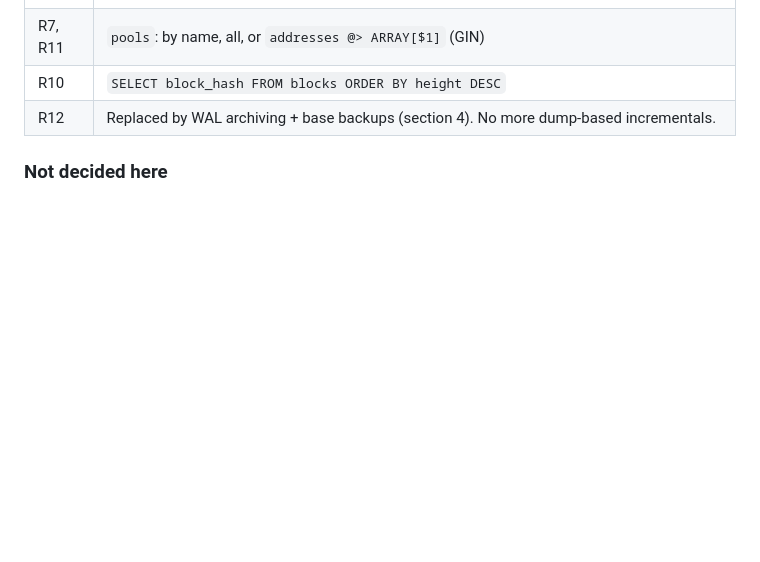
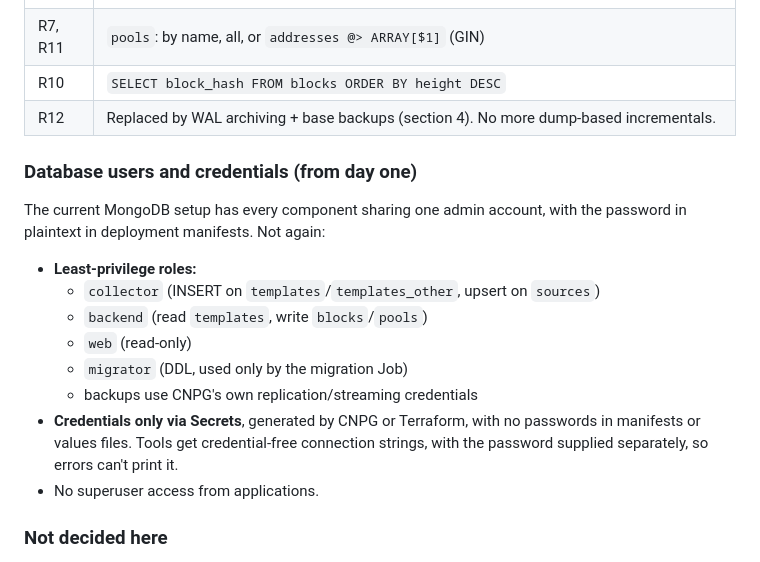
Before and after one commit to bboerst/stratum-work, a Markdown page: docs/design/postgres-timescale.md, the part around the change. GitHub-like rendering; blank space fills up the shorter version.

Commit message:
Design (section 2): least-privilege DB roles and credentials via Secrets from day one
Co-Authored-By: Claude Opus 5.5 <noreply@anthropic.com>

```diff
--- a/docs/design/postgres-timescale.md
+++ b/docs/design/postgres-timescale.md
@@ -120,6 +120,17 @@ Coinbase parts stay inline in both: coinbase outputs change with fees, so they'r
 | R7, R11 | `pools`: by name, all, or `addresses @> ARRAY[$1]` (GIN) |
 | R10 | `SELECT block_hash FROM blocks ORDER BY height DESC` |
 | R12 | Replaced by WAL archiving + base backups (section 4). No more dump-based incrementals. |
+
+### Database users and credentials (from day one)
+The current MongoDB setup has every component sharing one admin account, with the password in plaintext in deployment manifests. Not again:
+- **Least-privilege roles:**
+  - `collector` (INSERT on `templates`/`templates_other`, upsert on `sources`)
+  - `backend` (read `templates`, write `blocks`/`pools`)
+  - `web` (read-only)
+  - `migrator` (DDL, used only by the migration Job)
+  - backups use CNPG's own replication/streaming credentials
+- **Credentials only via Secrets**, generated by CNPG or Terraform, with no passwords in manifests or values files. Tools get credential-free connection strings, with the password supplied separately, so errors can't print it.
+- No superuser access from applications.
 
 ### Not decided here
 - **Tooling:** plain-SQL migrations with [dbmate](https://github.com/amacneil/dbmate) in `db/migrations/`, applied by an init Job. Web keeps Prisma, introspected with `prisma db pull`; Timescale DDL stays in SQL. Python uses psycopg 3. To confirm when implementing.
```
